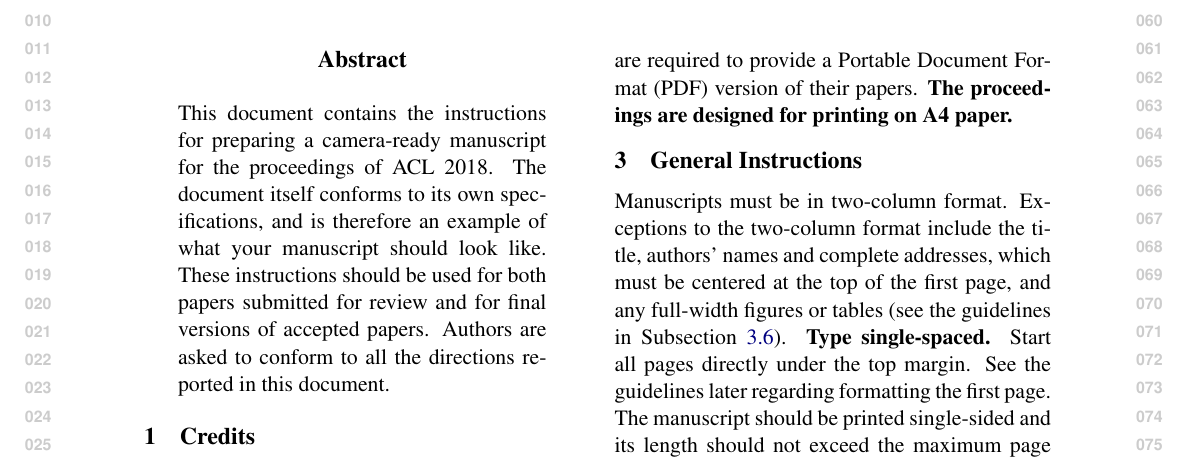
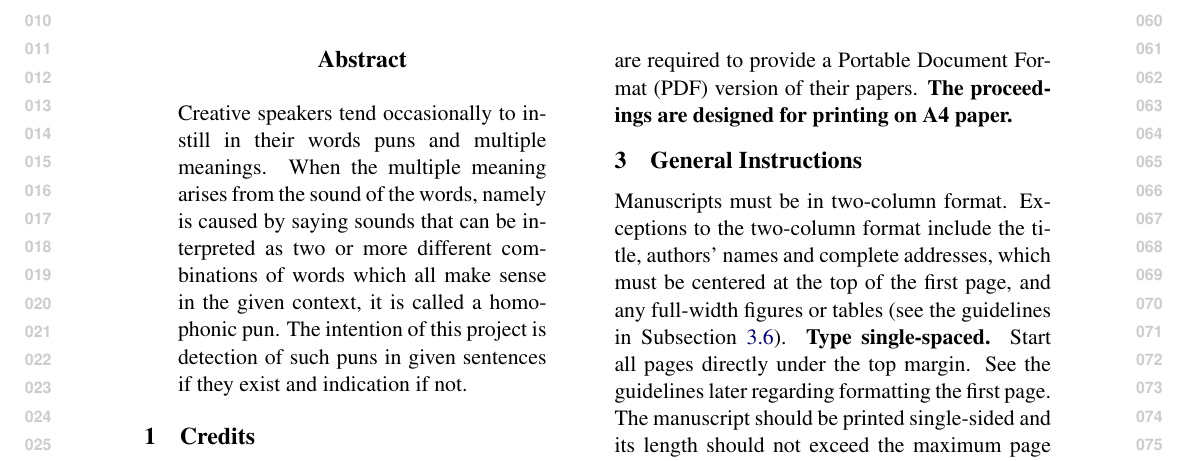
Before and after one commit to chysch/Phonetic-Pun-ishment, a LaTeX paper (docs/Project.tex): part of page 1 of 6, cut so that both start at the same text. Compiled offline with pdfLaTeX.

Commit message:
Add abstract

```diff
--- a/docs/Project.tex
+++ b/docs/Project.tex
@@ -43,13 +43,7 @@
 \begin{document}
 \maketitle
 \begin{abstract}
-  This document contains the instructions for preparing a camera-ready
-  manuscript for the proceedings of ACL 2018. The document itself
-  conforms to its own specifications, and is therefore an example of
-  what your manuscript should look like. These instructions should be
-  used for both papers submitted for review and for final versions of
-  accepted papers.  Authors are asked to conform to all the directions
-  reported in this document.
+Creative speakers tend occasionally to instill in their words puns and multiple meanings. When the multiple meaning arises from the sound of the words, namely is caused by saying sounds that can be interpreted as two or more different combinations of words which all make sense in the given context, it is called a homophonic pun. The intention of this project is detection of such puns in given sentences if they exist and indication if not.
 \end{abstract}
 
 \section{Credits}
```
